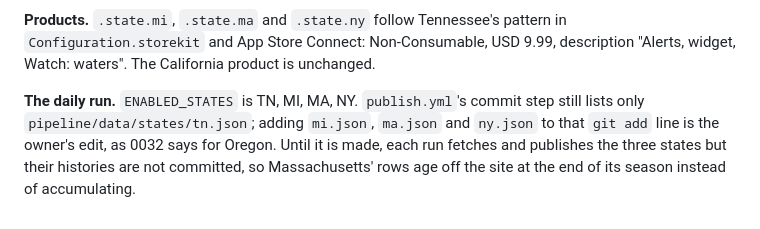
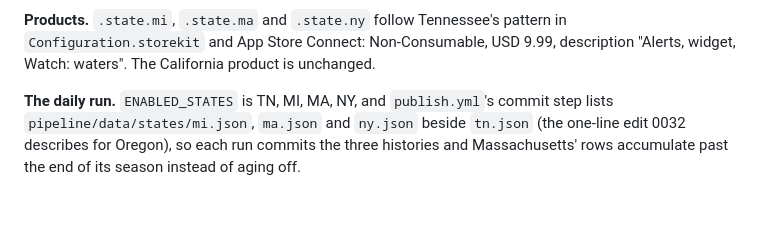
Before and after one commit to ChelseaKR/ca-fish-planting-alerts, a Markdown page: docs/DECISIONS.md, the part around the change. GitHub-like rendering.

Commit message:
docs: DECISIONS 0034 says the publish step now commits the three history files

```diff
--- a/docs/DECISIONS.md
+++ b/docs/DECISIONS.md
@@ -1047,10 +1047,8 @@ pattern in `Configuration.storekit` and App Store Connect: Non-Consumable,
 USD 9.99, description "Alerts, widget, Watch: <State> waters". The
 California product is unchanged.
 
-**The daily run.** `ENABLED_STATES` is TN, MI, MA, NY. `publish.yml`'s
-commit step still lists only `pipeline/data/states/tn.json`; adding
-`mi.json`, `ma.json` and `ny.json` to that `git add` line is the owner's
-edit, as 0032 says for Oregon. Until it is made, each run fetches and
-publishes the three states but their histories are not committed, so
-Massachusetts' rows age off the site at the end of its season instead of
-accumulating.
+**The daily run.** `ENABLED_STATES` is TN, MI, MA, NY, and `publish.yml`'s
+commit step lists `pipeline/data/states/mi.json`, `ma.json` and `ny.json`
+beside `tn.json` (the one-line edit 0032 describes for Oregon), so each run
+commits the three histories and Massachusetts' rows accumulate past the end
+of its season instead of aging off.
```
